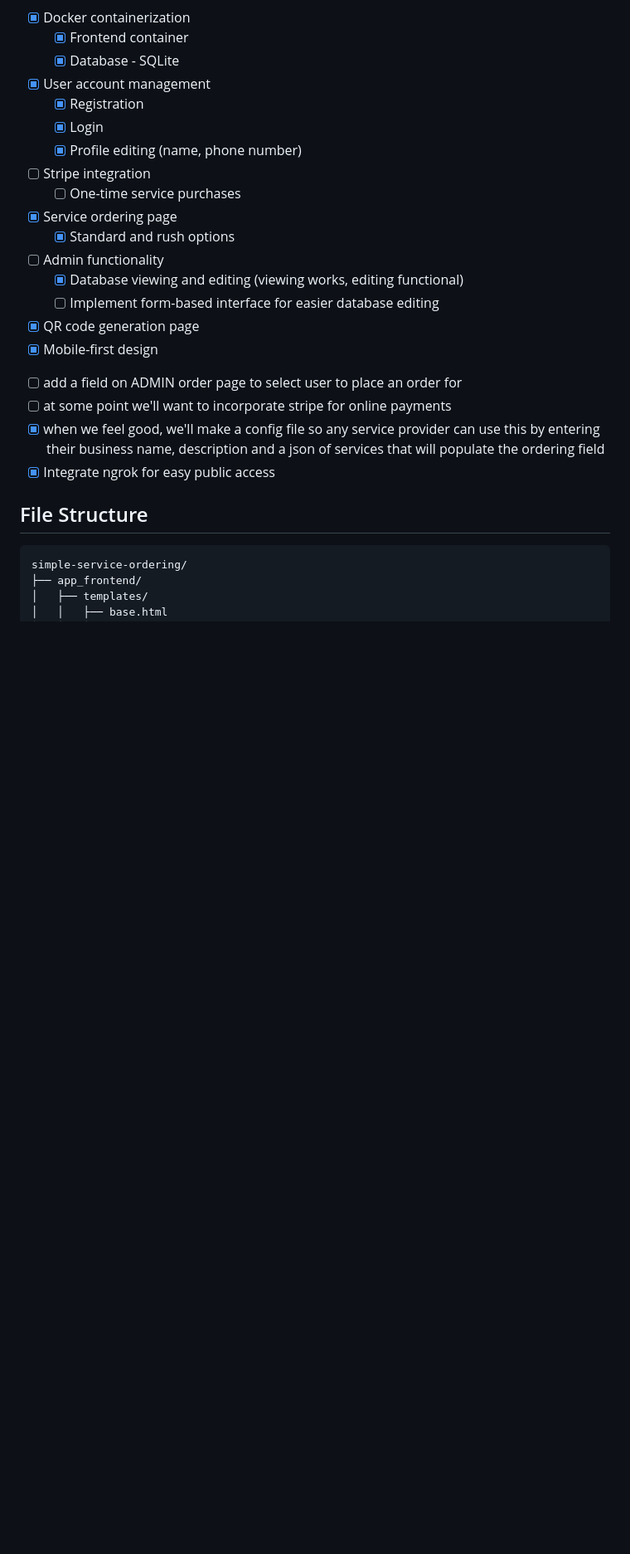
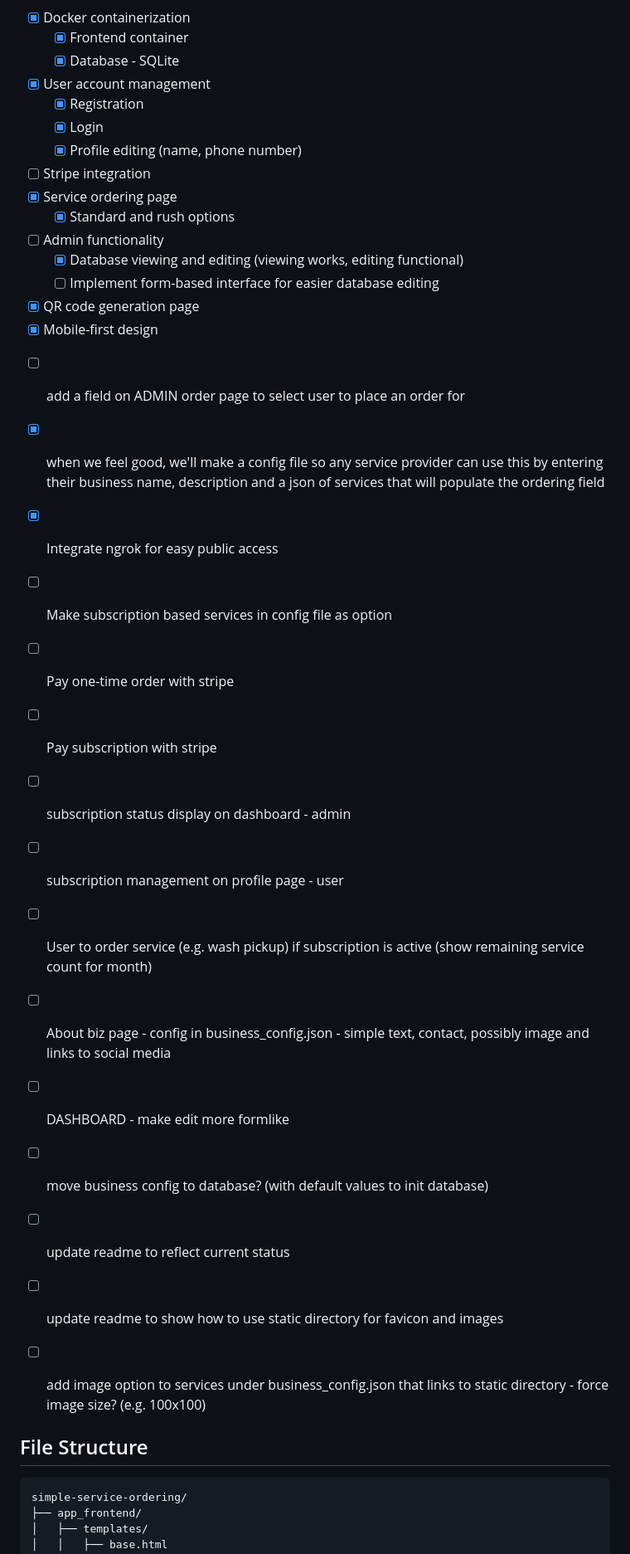
Before and after one commit to Hotschmoe/strongs-simple-services, a Markdown page: README.md, the part around the change. Shown: that part at 83% size. Drawn GitHub-style; blank space fills up the shorter version.

Commit message:
checklist update
checklist update so brother can help me

```diff
--- a/README.md
+++ b/README.md
@@ -19,7 +19,6 @@ Users should be able to 1. scan qr code. 2. login if not already logged in. 3. s
   - [x] Profile editing (name, phone number)
 - [ ] Stripe integration
   <!-- - [ ] Subscription management -->
-  - [ ] One-time service purchases
 - [x] Service ordering page
   - [x] Standard and rush options
   <!-- - [ ] Subscription status display -->
@@ -32,9 +31,21 @@ Users should be able to 1. scan qr code. 2. login if not already logged in. 3. s
 - [x] Mobile-first design
 <!-- - [ ] Stripe activation check and error handling -->
 - [ ] add a field on ADMIN order page to select user to place an order for
-- [ ] at some point we'll want to incorporate stripe for online payments
 - [x] when we feel good, we'll make a config file so any service provider can use this by entering their business name, description and a json of services that will populate the ordering field
 - [x] Integrate ngrok for easy public access
+
+- [ ] Make subscription based services in config file as option
+- [ ] Pay one-time order with stripe
+- [ ] Pay subscription with stripe
+- [ ] subscription status display on dashboard - admin
+- [ ] subscription management on profile page - user
+- [ ] User to order service (e.g. wash pickup) if subscription is active (show remaining service count for month)
+- [ ] About biz page - config in business_config.json - simple text, contact, possibly image and links to social media
+- [ ] DASHBOARD - make edit more formlike
+- [ ] move business config to database? (with default values to init database)
+- [ ] update readme to reflect current status
+- [ ] update readme to show how to use static directory for favicon and images
+- [ ] add image option to services under business_config.json that links to static directory - force image size? (e.g. 100x100)
 
 ## File Structure
 
```
